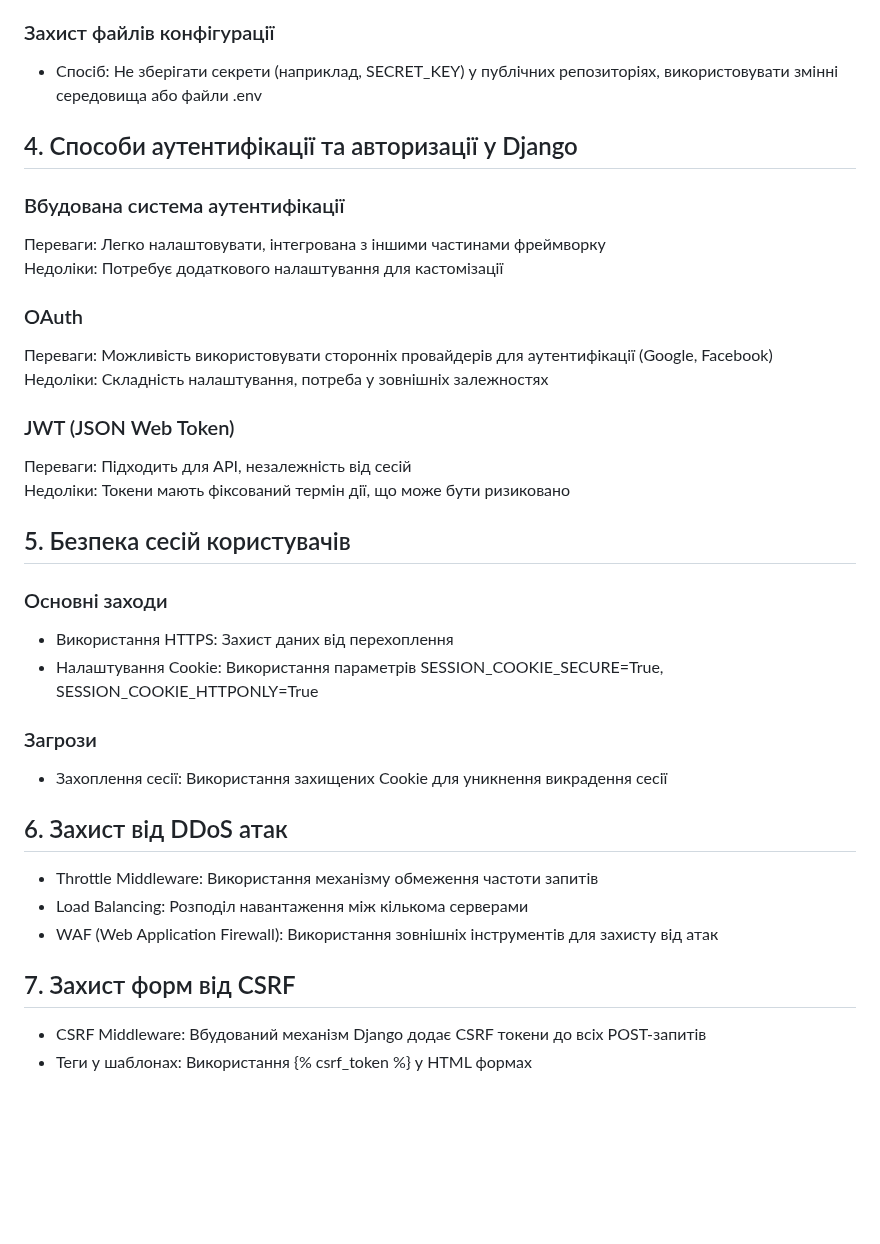
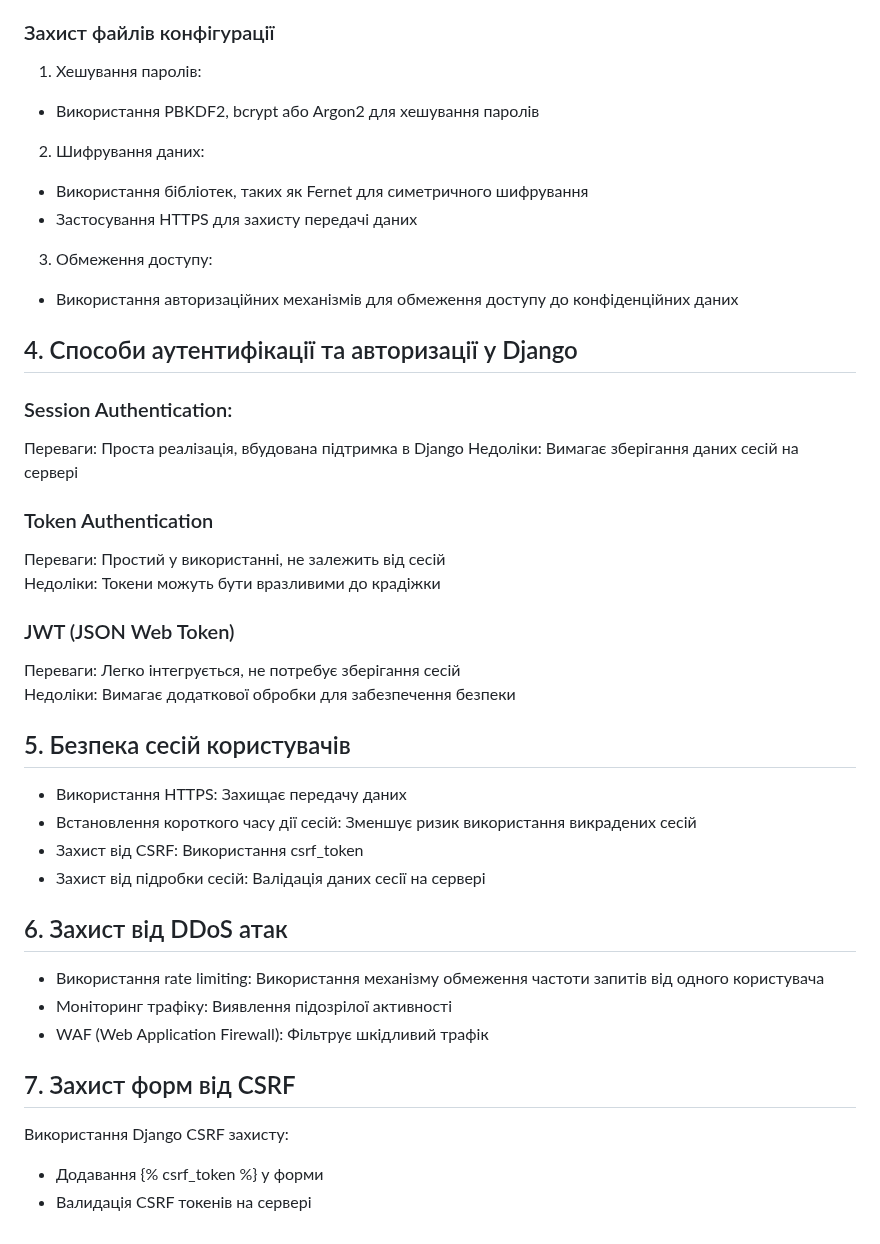
Before and after one commit to RangerDnipro/Python-Learning, a Markdown page: hw_19_security_in_django/theoretical_part/README.md, the part around one of its changes. GitHub-like rendering; blank space fills up the shorter version.

```diff
--- a/hw_19_security_in_django/theoretical_part/README.md
+++ b/hw_19_security_in_django/theoretical_part/README.md
@@ -51,34 +51,43 @@
 - Хешування паролів: Використання вбудованого механізму Django для хешування паролів
 
 ### Захист файлів конфігурації
-- Спосіб: Не зберігати секрети (наприклад, SECRET_KEY) у публічних репозиторіях, використовувати змінні середовища або файли .env
+
+1. Хешування паролів:
+- Використання PBKDF2, bcrypt або Argon2 для хешування паролів
+2. Шифрування даних:
+- Використання бібліотек, таких як Fernet для симетричного шифрування
+- Застосування HTTPS для захисту передачі даних
+3. Обмеження доступу:
+- Використання авторизаційних механізмів для обмеження доступу до конфіденційних даних
 
 ## 4. Способи аутентифікації та авторизації у Django
-### Вбудована система аутентифікації
-Переваги: Легко налаштовувати, інтегрована з іншими частинами фреймворку
-Недоліки: Потребує додаткового налаштування для кастомізації
+### Session Authentication:
+Переваги: Проста реалізація, вбудована підтримка в Django
+Недоліки: Вимагає зберігання даних сесій на сервері
 
-### OAuth
-Переваги: Можливість використовувати сторонніх провайдерів для аутентифікації (Google, Facebook)
-Недоліки: Складність налаштування, потреба у зовнішніх залежностях
+### Token Authentication
+Переваги: Простий у використанні, не залежить від сесій
+Недоліки: Токени можуть бути вразливими до крадіжки
 
 ### JWT (JSON Web Token)
-Переваги: Підходить для API, незалежність від сесій
-Недоліки: Токени мають фіксований термін дії, що може бути ризиковано
+Переваги: Легко інтегрується, не потребує зберігання сесій
+Недоліки: Вимагає додаткової обробки для забезпечення безпеки
 
 ## 5. Безпека сесій користувачів
-### Основні заходи
-- Використання HTTPS: Захист даних від перехоплення
-- Налаштування Cookie: Використання параметрів SESSION_COOKIE_SECURE=True, SESSION_COOKIE_HTTPONLY=True
 
-### Загрози
-- Захоплення сесії: Використання захищених Cookie для уникнення викрадення сесії
+- Використання HTTPS: Захищає передачу даних
+- Встановлення короткого часу дії сесій: Зменшує ризик використання викрадених сесій
+- Захист від CSRF: Використання csrf_token
+- Захист від підробки сесій: Валідація даних сесії на сервері
 
 ## 6. Захист від DDoS атак
-- Throttle Middleware: Використання механізму обмеження частоти запитів
-- Load Balancing: Розподіл навантаження між кількома серверами
-- WAF (Web Application Firewall): Використання зовнішніх інструментів для захисту від атак
+
+- Використання rate limiting: Використання механізму обмеження частоти запитів від одного користувача
+- Моніторинг трафіку: Виявлення підозрілої активності
+- WAF (Web Application Firewall): Фільтрує шкідливий трафік
 
 ## 7. Захист форм від CSRF
-- CSRF Middleware: Вбудований механізм Django додає CSRF токени до всіх POST-запитів
-- Теги у шаблонах: Використання {% csrf_token %} у HTML формах
+
+Використання Django CSRF захисту:
+- Додавання {% csrf_token %} у форми
+- Валидація CSRF токенів на сервері
```
Also changed, not shown: other parts of hw_19_security_in_django/theoretical_part/README.md (+4 -4 lines).
